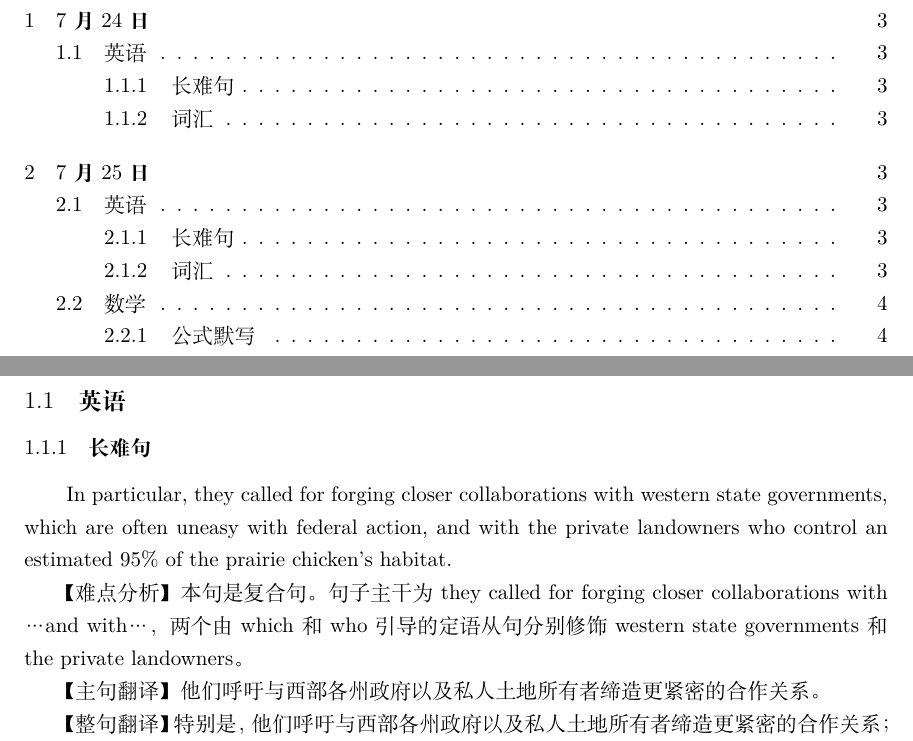
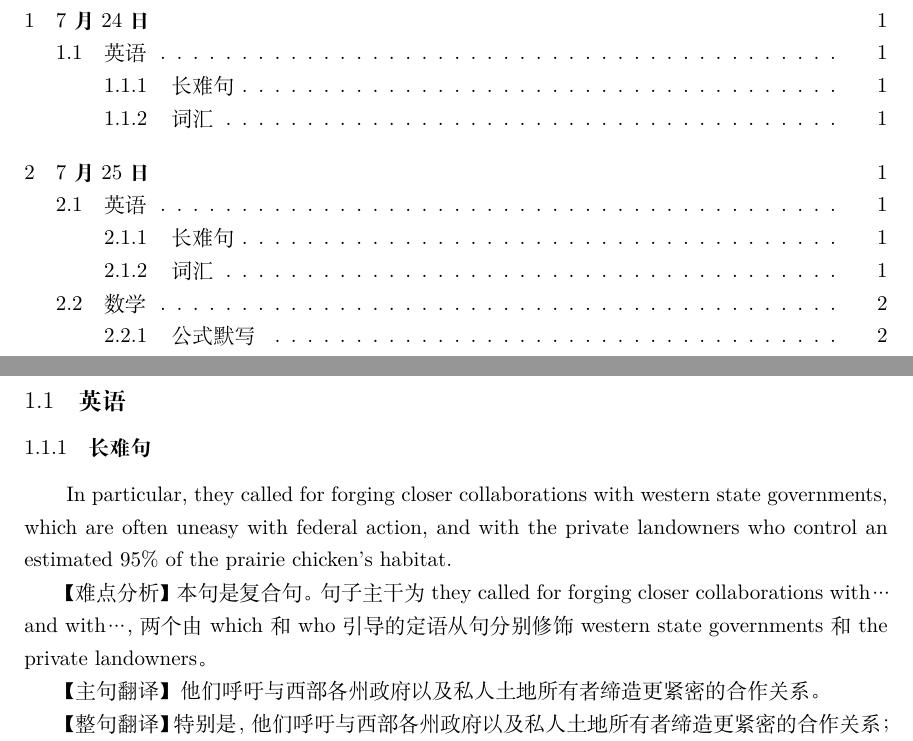
Before and after one commit to Gakusyun/gctu-duxt-everyday, a LaTeX document (学的东西.tex): two parts of pages 2 and 3 of 5, joined at a grey line, cut so that both start at the same text. Compiled offline with XeLaTeX.

Commit message:
修改页码

```diff
--- a/学的东西.tex
+++ b/学的东西.tex
@@ -23,4 +25,5 @@
 \newpage
+\setcounter{page}{1}
 \section{7月24日}
 \subsection{英语}
 \subsubsection{长难句}
@@ -29,7 +32,7 @@ governments, which are often uneasy with federal action, and with the private
 landowners who control an estimated 95\% of the prairie chicken's habitat.
 
 【难点分析】本句是复合句。句子主干为 they called for forging closer
-collaborations with… and with…，两个由 which 和 who 引导的定语从句分别修饰western state governments 和 the private landowners。
+collaborations with… and with…, 两个由 which 和 who 引导的定语从句分别修饰western state governments 和 the private landowners。
 
 【主句翻译】他们呼吁与西部各州政府以及私人土地所有者缔造更紧密的合作关系。
 
```
Also changed, not shown: 学的东西.pdf, 学的东西.tex (2 more changed lines).
